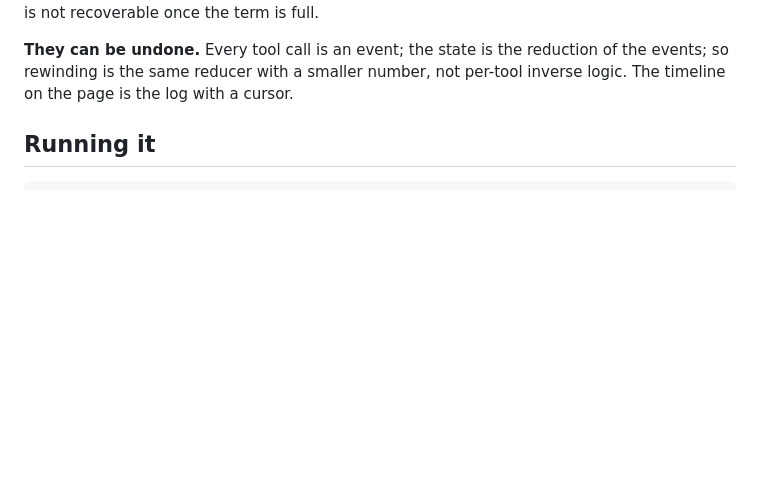
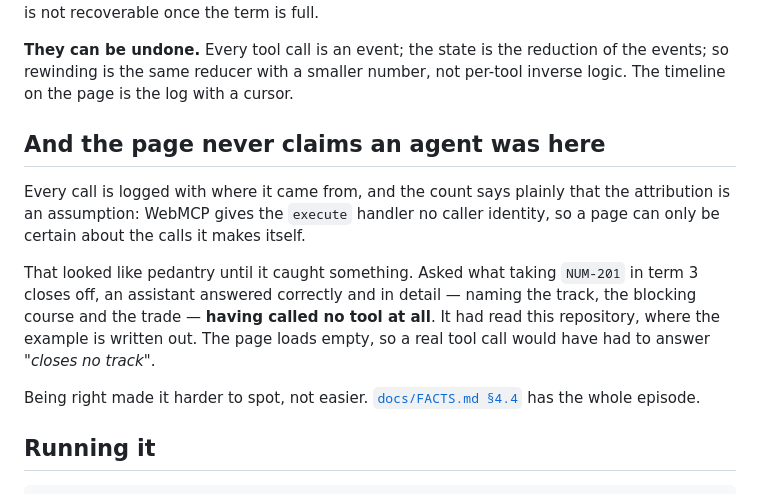
Before and after one commit to hvaler/cursus, a Markdown page: README.md, the part around the change. Drawn GitHub-style; blank space fills up the shorter version.

Commit message:
an agent answered correctly about this page without calling any of its tools

```diff
--- a/README.md
+++ b/README.md
@@ -32,6 +32,20 @@ not recoverable once the term is full.
 **They can be undone.** Every tool call is an event; the state is the reduction of the events; so
 rewinding is the same reducer with a smaller number, not per-tool inverse logic. The timeline on
 the page is the log with a cursor.
+
+## And the page never claims an agent was here
+
+Every call is logged with where it came from, and the count says plainly that the attribution is an
+assumption: WebMCP gives the `execute` handler no caller identity, so a page can only be certain
+about the calls it makes itself.
+
+That looked like pedantry until it caught something. Asked what taking `NUM-201` in term 3 closes
+off, an assistant answered correctly and in detail — naming the track, the blocking course and the
+trade — **having called no tool at all**. It had read this repository, where the example is written
+out. The page loads empty, so a real tool call would have had to answer *"closes no track"*.
+
+Being right made it harder to spot, not easier. [`docs/FACTS.md §4.4`](docs/FACTS.md) has the whole
+episode.
 
 ## Running it
 
```
Also changed, not shown: docs/FACTS.md (+34 -3 lines).
